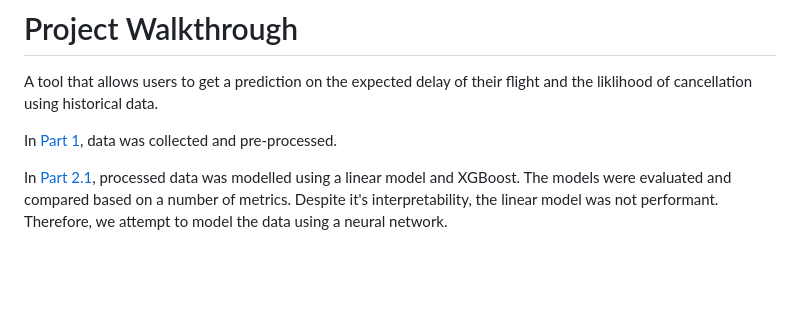
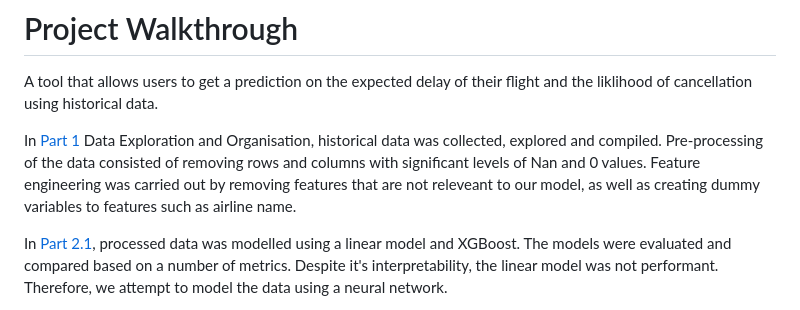
Before and after one commit to eliaabumanneh/Flight_Delay_Predict, a Markdown page: readme.md, the part around the change. GitHub-like rendering; blank space fills up the shorter version.

Commit message:
Updated Part 1 description

```diff
--- a/readme.md
+++ b/readme.md
@@ -9,9 +9,7 @@ User inputs their origin airport, destination and airline. The tool predicts the
 # Project Walkthrough
 A tool that allows users to get a prediction on the expected delay of their flight and the liklihood of cancellation using historical data.
 
-In [Part 1](https://github.com/eliaabumanneh/Flight_Delay_Predict/blob/main/bin/Part_1_Data_Processing.ipynb), data was collected and pre-processed.
-
-
+In [Part 1](https://github.com/eliaabumanneh/Flight_Delay_Predict/blob/main/bin/Part_1_Data_Processing.ipynb) Data Exploration and Organisation, historical data was collected, explored and compiled. Pre-processing of the data consisted of removing rows and columns with significant levels of Nan and 0 values. Feature engineering was carried out by removing features that are not releveant to our model, as well as creating dummy variables to features such as airline name.
 
 
 In [Part 2.1](https://github.com/eliaabumanneh/Flight_Delay_Predict/blob/main/bin/Part_2.1_Modelling_Linear.ipynb), processed data was modelled using a linear model and XGBoost. The models were evaluated and compared based on a number of metrics. Despite it's interpretability, the linear model was not performant. Therefore, we attempt to model the data using a neural network.
```
